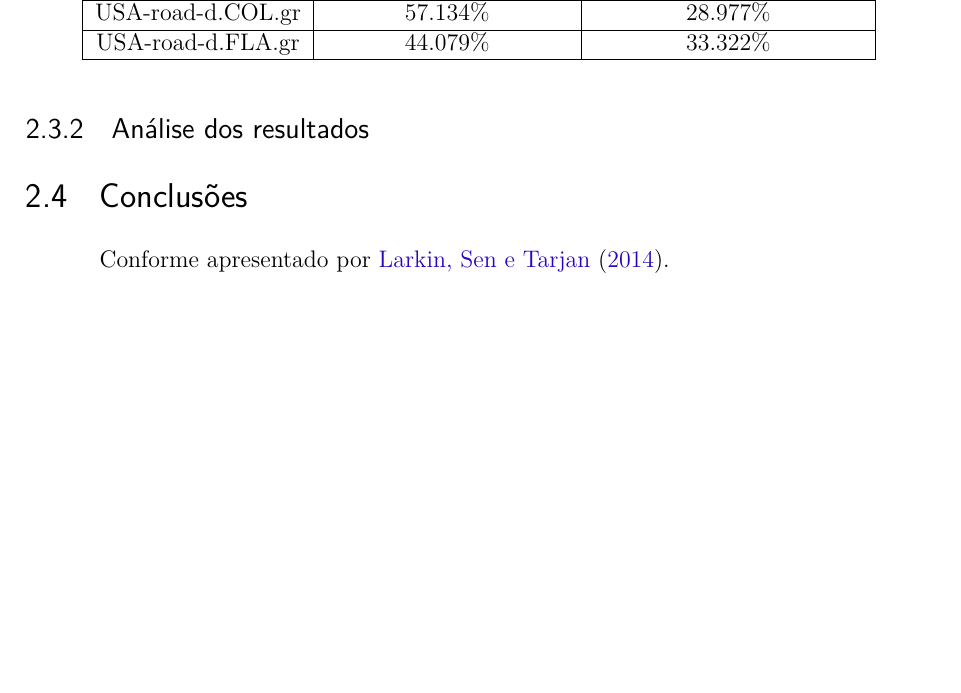
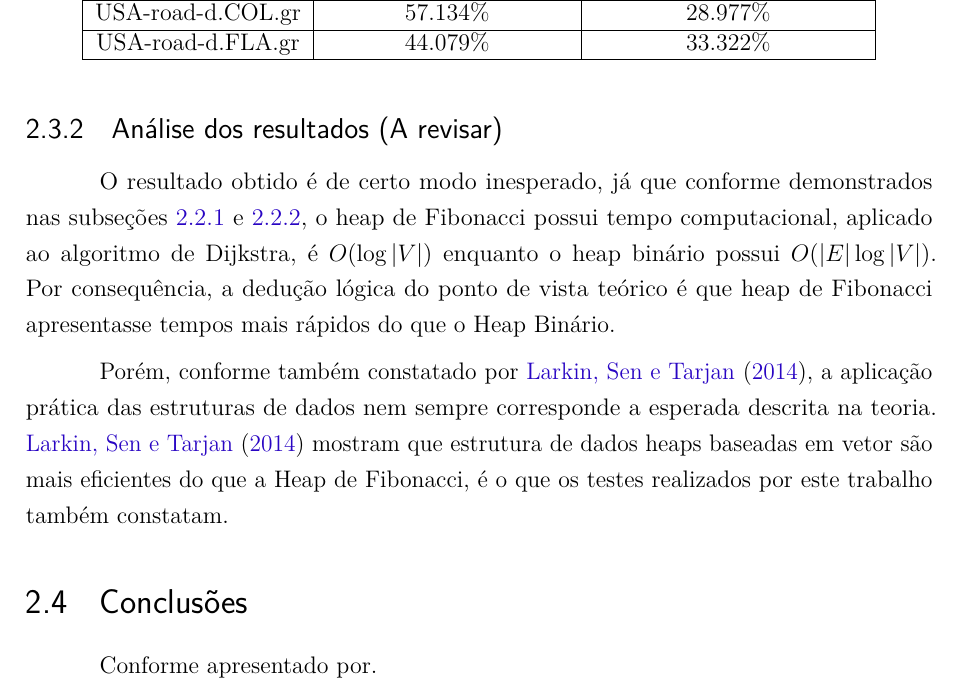
Before and after one commit to pedrohbh/PG-Dissertacao, a LaTeX thesis (Academia/PG.tex, which reads Academia/capitulos/ch2-referencial.tex): part of page 26 of 31, cut so that both start at the same text, the shorter picture padded with empty space. Compiled offline with pdfLaTeX.

Commit message:
Backup XVII

```diff
--- a/Academia/capitulos/ch2-referencial.tex
+++ b/Academia/capitulos/ch2-referencial.tex
@@ -230,10 +230,12 @@ USA-road-d.FLA.gr       & 44.079\%                       & 33.322\%
 \end{adjustbox}
 \end{table}
 
-\subsection{Análise dos resultados}
+\subsection{Análise dos resultados (A revisar)}
 \label{sec-dijkstra-experimentos-analise}
+O resultado obtido é de certo modo inesperado, já que conforme demonstrados nas subseções \ref{sec-dijkstra-versoes-heap} e \ref{sec-dijkstra-versoes-fibonacci}, o heap de Fibonacci possui tempo computacional, aplicado ao algoritmo de Dijkstra, é $O(\log |V|)$ enquanto o heap binário possui $O(|E| \log |V|)$. Por consequência, a dedução lógica do ponto de vista teórico é que heap de Fibonacci apresentasse tempos mais rápidos do que o Heap Binário.
 
+Porém, conforme também constatado por \citeonline{larkin2014back}, a aplicação prática das estruturas de dados nem sempre corresponde a esperada descrita na teoria. \citeonline{larkin2014back} mostram que estrutura de dados heaps baseadas em vetor são mais eficientes do que a Heap de Fibonacci, é o que os testes realizados por este trabalho também constatam.
 
 \section{Conclusões}
 \label{sec-dijkstra-conclusoes}
-Conforme apresentado por \citeonline{larkin2014back}.
+Conforme apresentado por.
```
Also changed, not shown: Academia/PG.pdf.
